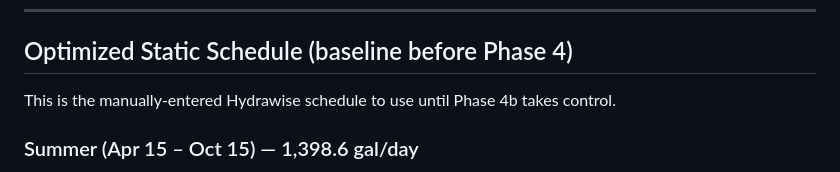
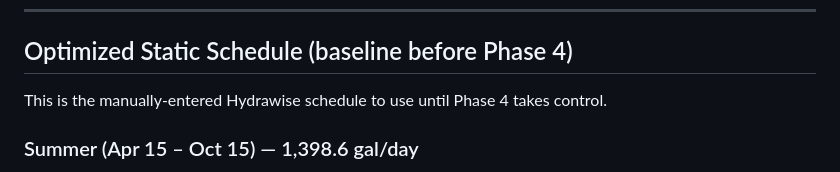
Before and after one commit to buzzstryker/irrigation-monitor, a Markdown page: CLAUDE.md, the part around the change. GitHub-like rendering.

Commit message:
fix(docs): correct missed 'Phase 4b' reference to 'Phase 4' in forward-looking section

```diff
--- a/CLAUDE.md
+++ b/CLAUDE.md
@@ -150,7 +150,7 @@ Lenovo (always on)
 
 ## Optimized Static Schedule (baseline before Phase 4)
 
-This is the manually-entered Hydrawise schedule to use until Phase 4b takes control.
+This is the manually-entered Hydrawise schedule to use until Phase 4 takes control.
 
 ### Summer (Apr 15 – Oct 15) — 1,398.6 gal/day
 
```
